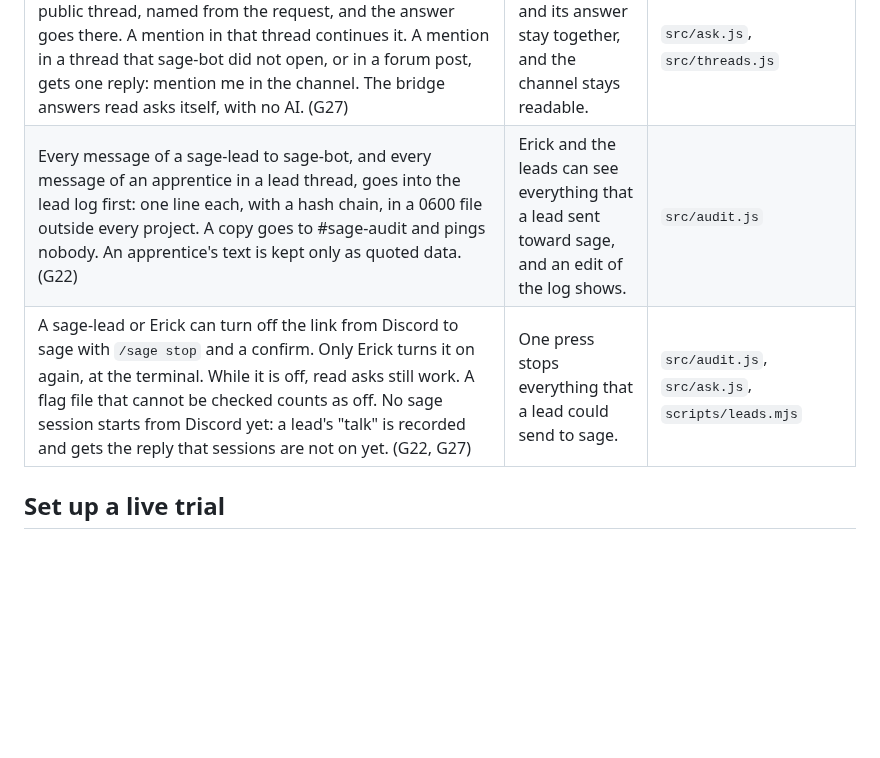
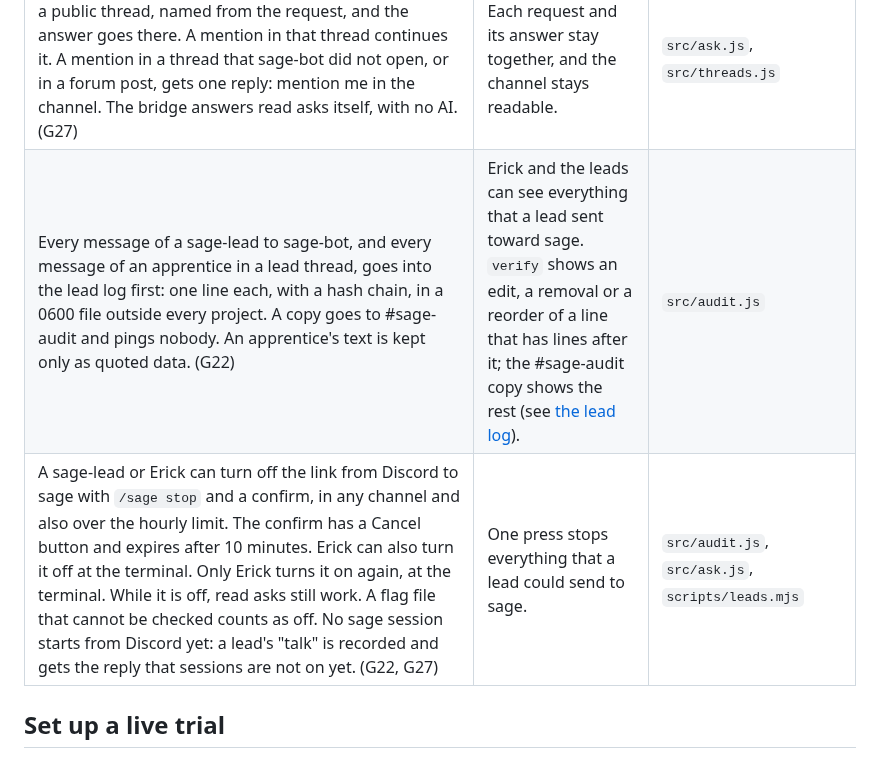
Before and after one commit to erickb336/sage-bot, a Markdown page: README.md, the part around one of its changes. Rendered like a GitHub page; blank space fills up the shorter version.

```diff
--- a/README.md
+++ b/README.md
@@ -115,8 +115,8 @@ These are the owner's decisions. Each one is in code and has tests. The ids in b
 | An answer shows only the id, title, size, state and pull request of a task, and of each open question its text and its options; `/sage gates` adds sage's recommendation and the default. A reply holds at most 2000 characters, so `/sage gates` and `/sage board` show the open questions that fit in full, then one line "2 more open question(s): G7, G8." (only the count when the ids do not fit either). No question is cut, and none is left out without that line. It never reads `decisions.tsv`, findings, briefs or reports. `/sage files` attaches only the existing images and PDFs that the config lists: at most 10 files and at most 8 MB in one reply, so that the reply stays under Discord's upload limit for a server with no boosts. The reply lists the files that do not fit as not attached. | The logbook also holds security details and the owner's words. | `src/ask.js` |
 | Each sage-apprentice and sage-lead can ask 10 times in a rolling hour, across all channels; every `/sage` command and every mention counts, and a mention that opens a thread counts once. The limit note is public too. (G27) | The bridge runs on the owner's Mac; free questions come after the live trial. | `src/ask.js` |
 | Every @sage-bot mention in a registered channel opens a public thread, named from the request, and the answer goes there. A mention in that thread continues it. A mention in a thread that sage-bot did not open, or in a forum post, gets one reply: mention me in the channel. The bridge answers read asks itself, with no AI. (G27) | Each request and its answer stay together, and the channel stays readable. | `src/ask.js`, `src/threads.js` |
-| Every message of a sage-lead to sage-bot, and every message of an apprentice in a lead thread, goes into the lead log first: one line each, with a hash chain, in a 0600 file outside every project. A copy goes to #sage-audit and pings nobody. An apprentice's text is kept only as quoted data. (G22) | Erick and the leads can see everything that a lead sent toward sage, and an edit of the log shows. | `src/audit.js` |
-| A sage-lead or Erick can turn off the link from Discord to sage with `/sage stop` and a confirm. Only Erick turns it on again, at the terminal. While it is off, read asks still work. A flag file that cannot be checked counts as off. No sage session starts from Discord yet: a lead's "talk" is recorded and gets the reply that sessions are not on yet. (G22, G27) | One press stops everything that a lead could send to sage. | `src/audit.js`, `src/ask.js`, `scripts/leads.mjs` |
+| Every message of a sage-lead to sage-bot, and every message of an apprentice in a lead thread, goes into the lead log first: one line each, with a hash chain, in a 0600 file outside every project. A copy goes to #sage-audit and pings nobody. An apprentice's text is kept only as quoted data. (G22) | Erick and the leads can see everything that a lead sent toward sage. `verify` shows an edit, a removal or a reorder of a line that has lines after it; the #sage-audit copy shows the rest (see [the lead log](#mention-threads-the-lead-log-and-the-kill-switch)). | `src/audit.js` |
+| A sage-lead or Erick can turn off the link from Discord to sage with `/sage stop` and a confirm, in any channel and also over the hourly limit. The confirm has a Cancel button and expires after 10 minutes. Erick can also turn it off at the terminal. Only Erick turns it on again, at the terminal. While it is off, read asks still work. A flag file that cannot be checked counts as off. No sage session starts from Discord yet: a lead's "talk" is recorded and gets the reply that sessions are not on yet. (G22, G27) | One press stops everything that a lead could send to sage. | `src/audit.js`, `src/ask.js`, `scripts/leads.mjs` |
 
 ## Set up a live trial
 
```
Also changed, not shown: other parts of README.md (+18 -4 lines), docs/reference.md (+8 -6 lines).
